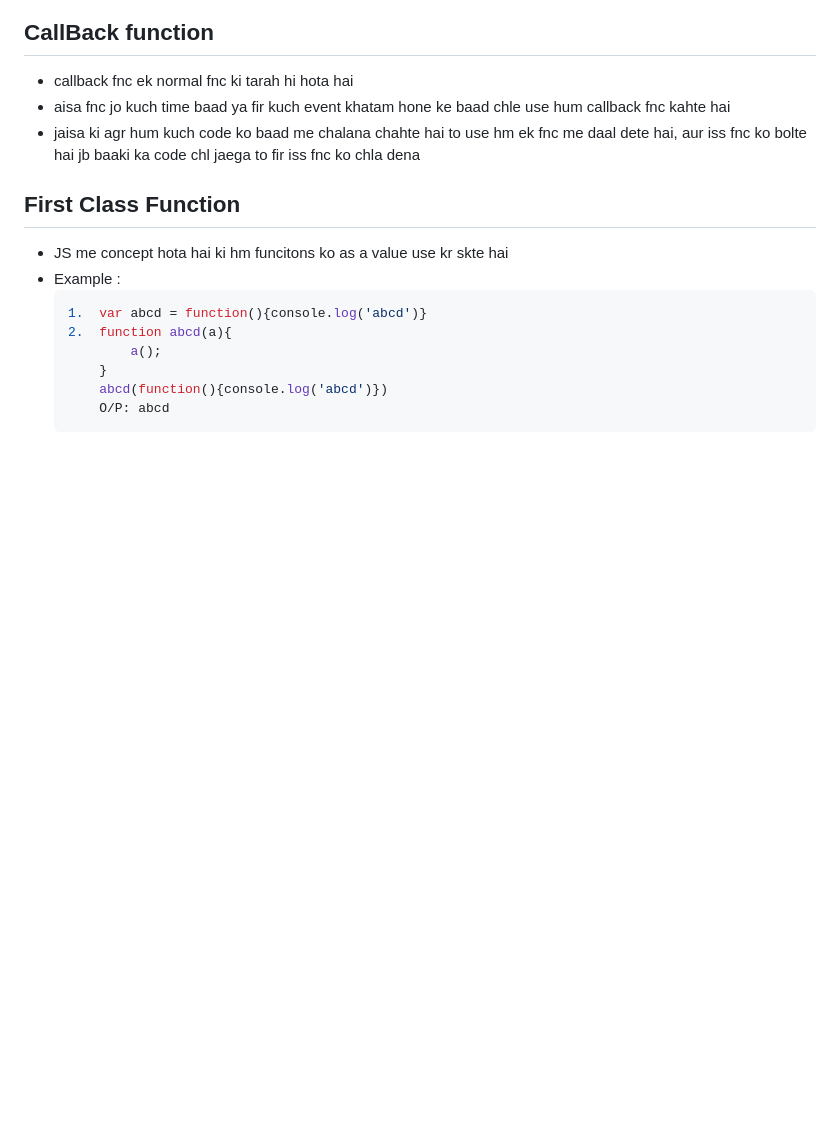
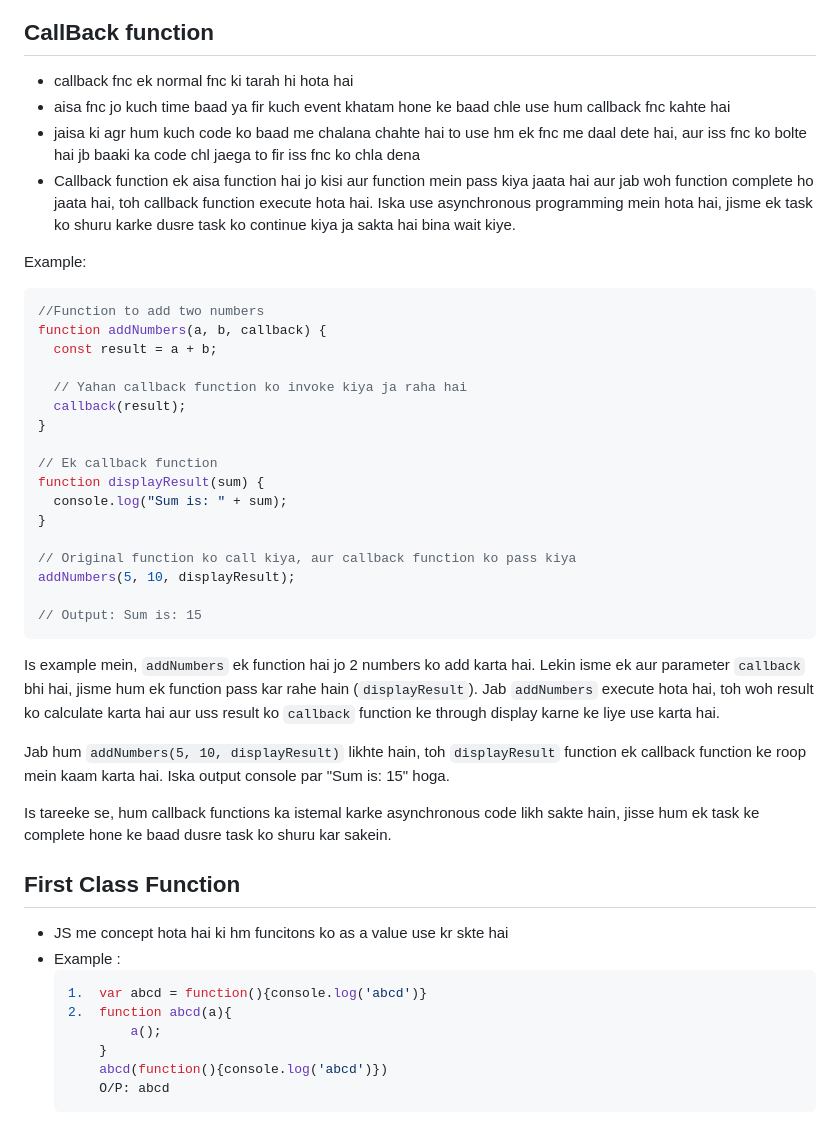
Before and after one commit to bytesSculptor/frontendProjects, a Markdown page: 001_JS_Notes/adv_js_notes-1.md, the part around the change. GitHub-like rendering; blank space fills up the shorter version.

Commit message:
updated callback fnc with example

````diff
--- a/001_JS_Notes/adv_js_notes-1.md
+++ b/001_JS_Notes/adv_js_notes-1.md
@@ -69,6 +69,35 @@
 - callback fnc ek normal fnc ki tarah hi hota hai
 - aisa fnc jo kuch time baad ya fir kuch event khatam hone ke baad chle use hum callback fnc kahte hai
 - jaisa ki agr hum kuch code ko baad me chalana chahte hai to use hm ek fnc me daal dete hai, aur iss fnc ko bolte hai jb baaki ka code chl jaega to fir iss fnc ko chla dena
+- Callback function ek aisa function hai jo kisi aur function mein pass kiya jaata hai aur jab woh function complete ho jaata hai, toh callback function execute hota hai. Iska use asynchronous programming mein hota hai, jisme ek task ko shuru karke dusre task ko continue kiya ja sakta hai bina wait kiye.
+
+Example:
+
+```javascript
+//Function to add two numbers
+function addNumbers(a, b, callback) {
+  const result = a + b;
+
+  // Yahan callback function ko invoke kiya ja raha hai
+  callback(result);
+}
+
+// Ek callback function
+function displayResult(sum) {
+  console.log("Sum is: " + sum);
+}
+
+// Original function ko call kiya, aur callback function ko pass kiya
+addNumbers(5, 10, displayResult);
+
+// Output: Sum is: 15
+```
+
+Is example mein, `addNumbers` ek function hai jo 2 numbers ko add karta hai. Lekin isme ek aur parameter `callback` bhi hai, jisme hum ek function pass kar rahe hain (`displayResult`). Jab `addNumbers` execute hota hai, toh woh result ko calculate karta hai aur uss result ko `callback` function ke through display karne ke liye use karta hai.
+
+Jab hum `addNumbers(5, 10, displayResult)` likhte hain, toh `displayResult` function ek callback function ke roop mein kaam karta hai. Iska output console par "Sum is: 15" hoga.
+
+Is tareeke se, hum callback functions ka istemal karke asynchronous code likh sakte hain, jisse hum ek task ke complete hone ke baad dusre task ko shuru kar sakein.
 
 ## First Class Function
 - JS me concept hota hai ki hm funcitons ko as a value use kr skte hai
````
